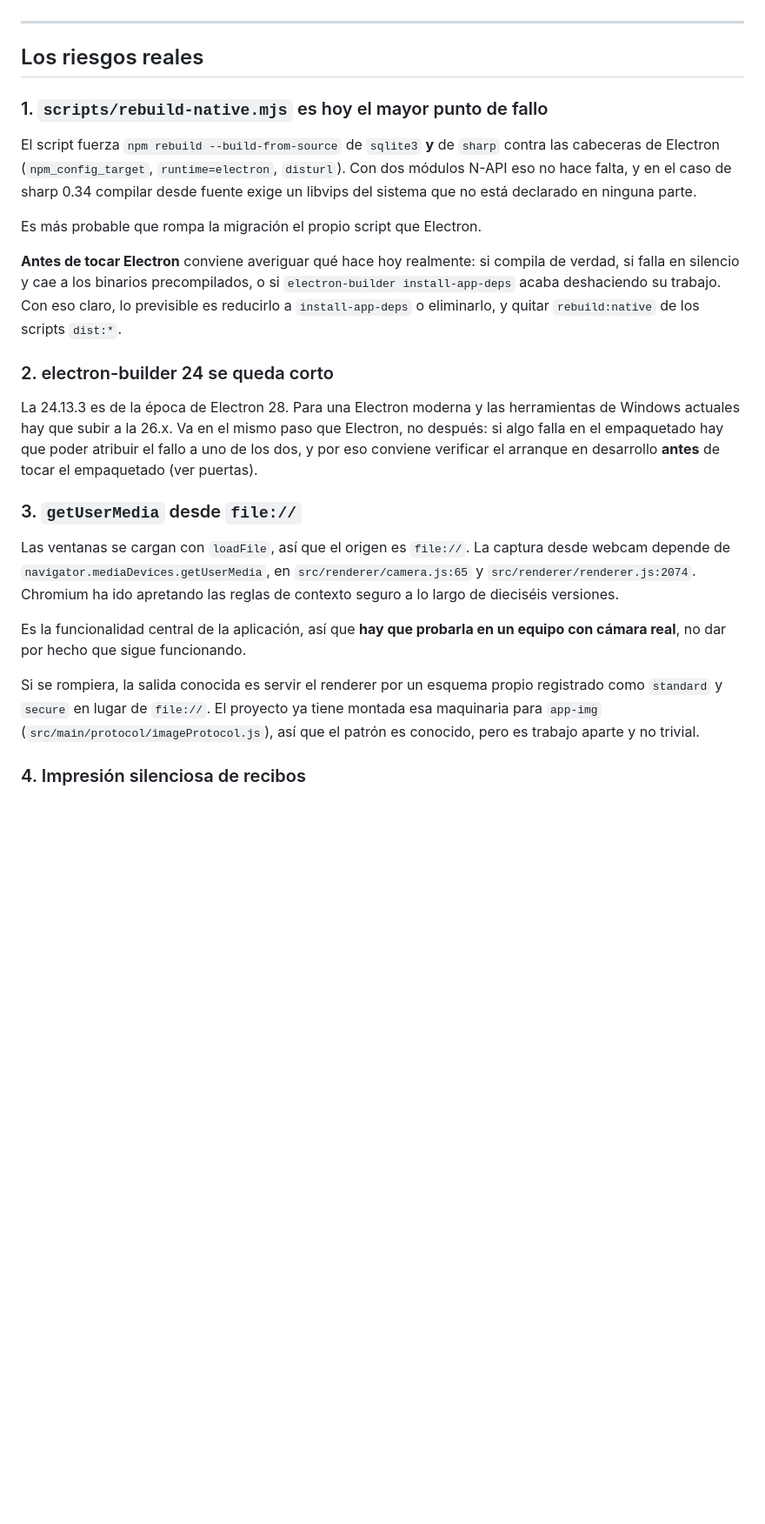
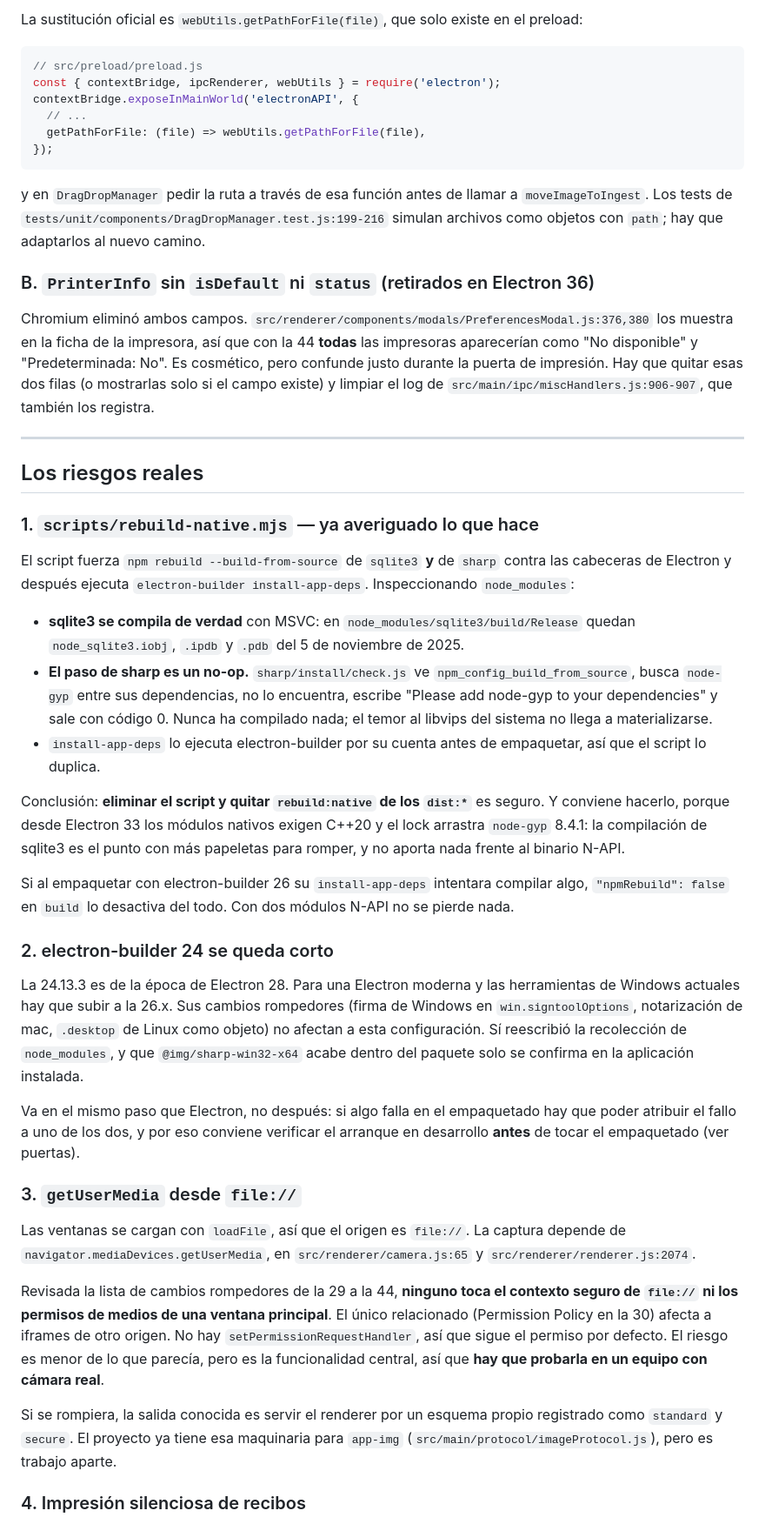
Before and after one commit to vicpiri/user-capture-app, a Markdown page: docs/MIGRACION_ELECTRON_PLAN.md, the part around one of its changes. Shown at 87% size. Drawn GitHub-style; blank space fills up the shorter version.

````diff
--- a/docs/MIGRACION_ELECTRON_PLAN.md
+++ b/docs/MIGRACION_ELECTRON_PLAN.md
@@ -47,46 +69,87 @@ dependencias, el empaquetado y la verificación.
+La sustitución oficial es `webUtils.getPathForFile(file)`, que solo existe en
+el preload:
+
+```javascript
+// src/preload/preload.js
+const { contextBridge, ipcRenderer, webUtils } = require('electron');
+contextBridge.exposeInMainWorld('electronAPI', {
+  // ...
+  getPathForFile: (file) => webUtils.getPathForFile(file),
+});
+```
+
+y en `DragDropManager` pedir la ruta a través de esa función antes de llamar a
+`moveImageToIngest`. Los tests de
+`tests/unit/components/DragDropManager.test.js:199-216` simulan archivos como
+objetos con `path`; hay que adaptarlos al nuevo camino.
+
+### B. `PrinterInfo` sin `isDefault` ni `status` (retirados en Electron 36)
+
+Chromium eliminó ambos campos. `src/renderer/components/modals/PreferencesModal.js:376,380`
+los muestra en la ficha de la impresora, así que con la 44 **todas** las
+impresoras aparecerían como "No disponible" y "Predeterminada: No". Es
+cosmético, pero confunde justo durante la puerta de impresión. Hay que quitar
+esas dos filas (o mostrarlas solo si el campo existe) y limpiar el log de
+`src/main/ipc/miscHandlers.js:906-907`, que también los registra.
 
 ---
 
 ## Los riesgos reales
 
-### 1. `scripts/rebuild-native.mjs` es hoy el mayor punto de fallo
+### 1. `scripts/rebuild-native.mjs` — ya averiguado lo que hace
 
 El script fuerza `npm rebuild --build-from-source` de `sqlite3` **y** de `sharp`
-contra las cabeceras de Electron (`npm_config_target`, `runtime=electron`,
-`disturl`). Con dos módulos N-API eso no hace falta, y en el caso de sharp 0.34
-compilar desde fuente exige un libvips del sistema que no está declarado en
-ninguna parte.
+contra las cabeceras de Electron y después ejecuta `electron-builder
+install-app-deps`. Inspeccionando `node_modules`:
 
-Es más probable que rompa la migración el propio script que Electron.
+- **sqlite3 se compila de verdad** con MSVC: en `node_modules/sqlite3/build/Release`
+  quedan `node_sqlite3.iobj`, `.ipdb` y `.pdb` del 5 de noviembre de 2025.
+- **El paso de sharp es un no-op.** `sharp/install/check.js` ve
+  `npm_config_build_from_source`, busca `node-gyp` entre sus dependencias, no
+  lo encuentra, escribe "Please add node-gyp to your dependencies" y sale con
+  código 0. Nunca ha compilado nada; el temor al libvips del sistema no llega a
+  materializarse.
+- `install-app-deps` lo ejecuta electron-builder por su cuenta antes de
+  empaquetar, así que el script lo duplica.
 
-**Antes de tocar Electron** conviene averiguar qué hace hoy realmente: si compila
-de verdad, si falla en silencio y cae a los binarios precompilados, o si
-`electron-builder install-app-deps` acaba deshaciendo su trabajo. Con eso claro,
-lo previsible es reducirlo a `install-app-deps` o eliminarlo, y quitar
-`rebuild:native` de los scripts `dist:*`.
+Conclusión: **eliminar el script y quitar `rebuild:native` de los `dist:*`** es
+seguro. Y conviene hacerlo, porque desde Electron 33 los módulos nativos exigen
+C++20 y el lock arrastra `node-gyp` 8.4.1: la compilación de sqlite3 es el
+punto con más papeletas para romper, y no aporta nada frente al binario N-API.
+
+Si al empaquetar con electron-builder 26 su `install-app-deps` intentara
+compilar algo, `"npmRebuild": false` en `build` lo desactiva del todo. Con dos
+módulos N-API no se pierde nada.
 
 ### 2. electron-builder 24 se queda corto
 
 La 24.13.3 es de la época de Electron 28. Para una Electron moderna y las
-herramientas de Windows actuales hay que subir a la 26.x. Va en el mismo paso
-que Electron, no después: si algo falla en el empaquetado hay que poder atribuir
-el fallo a uno de los dos, y por eso conviene verificar el arranque en
-desarrollo **antes** de tocar el empaquetado (ver puertas).
+herramientas de Windows actuales hay que subir a la 26.x. Sus cambios
+rompedores (firma de Windows en `win.signtoolOptions`, notarización de mac,
+`.desktop` de Linux como objeto) no afectan a esta configuración. Sí reescribió
+la recolección de `node_modules`, y que `@img/sharp-win32-x64` acabe dentro del
+paquete solo se confirma en la aplicación instalada.
+
+Va en el mismo paso que Electron, no después: si algo falla en el empaquetado
+hay que poder atribuir el fallo a uno de los dos, y por eso conviene verificar el
+arranque en desarrollo **antes** de tocar el empaquetado (ver puertas).
 
 ### 3. `getUserMedia` desde `file://`
 
 Las ventanas se cargan con `loadFile`, así que el origen es `file://`. La captura
-desde webcam depende de `navigator.mediaDevices.getUserMedia`, en
-`src/renderer/camera.js:65` y `src/renderer/renderer.js:2074`. Chromium ha ido
-apretando las reglas de contexto seguro a lo largo de dieciséis versiones.
+depende de `navigator.mediaDevices.getUserMedia`, en `src/renderer/camera.js:65`
+y `src/renderer/renderer.js:2074`.
 
-Es la funcionalidad central de la aplicación, así que **hay que probarla en un
-equipo con cámara real**, no dar por hecho que sigue funcionando.
+Revisada la lista de cambios rompedores de la 29 a la 44, **ninguno toca el
+contexto seguro de `file://` ni los permisos de medios de una ventana
+principal**. El único relacionado (Permission Policy en la 30) afecta a iframes
+de otro origen. No hay `setPermissionRequestHandler`, así que sigue el permiso
+por defecto. El riesgo es menor de lo que parecía, pero es la funcionalidad
+central, así que **hay que probarla en un equipo con cámara real**.
 
 Si se rompiera, la salida conocida es servir el renderer por un esquema propio
-registrado como `standard` y `secure` en lugar de `file://`. El proyecto ya tiene
-montada esa maquinaria para `app-img` (`src/main/protocol/imageProtocol.js`), así
-que el patrón es conocido, pero es trabajo aparte y no trivial.
+registrado como `standard` y `secure`. El proyecto ya tiene esa maquinaria para
+`app-img` (`src/main/protocol/imageProtocol.js`), pero es trabajo aparte.
 
 ### 4. Impresión silenciosa de recibos
 
````
Also changed, not shown: other parts of docs/MIGRACION_ELECTRON_PLAN.md (+101 -50 lines).
